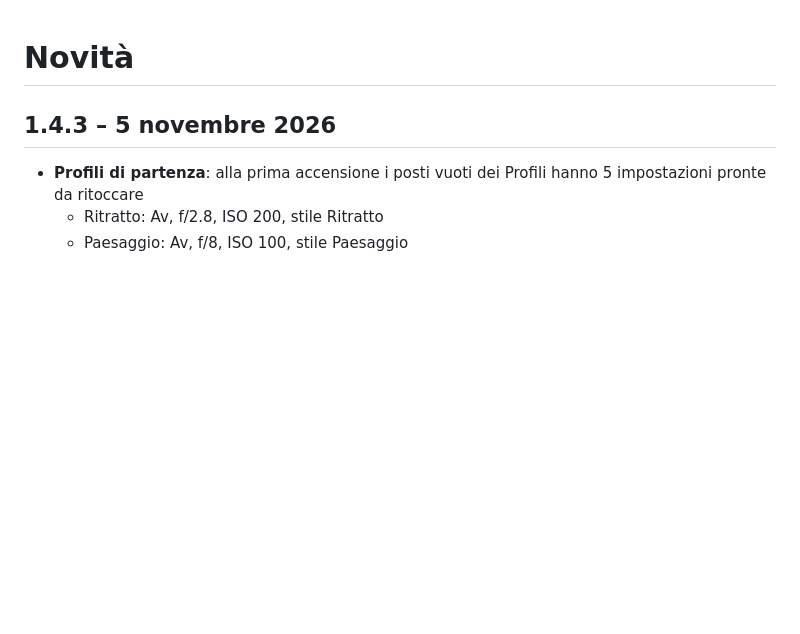
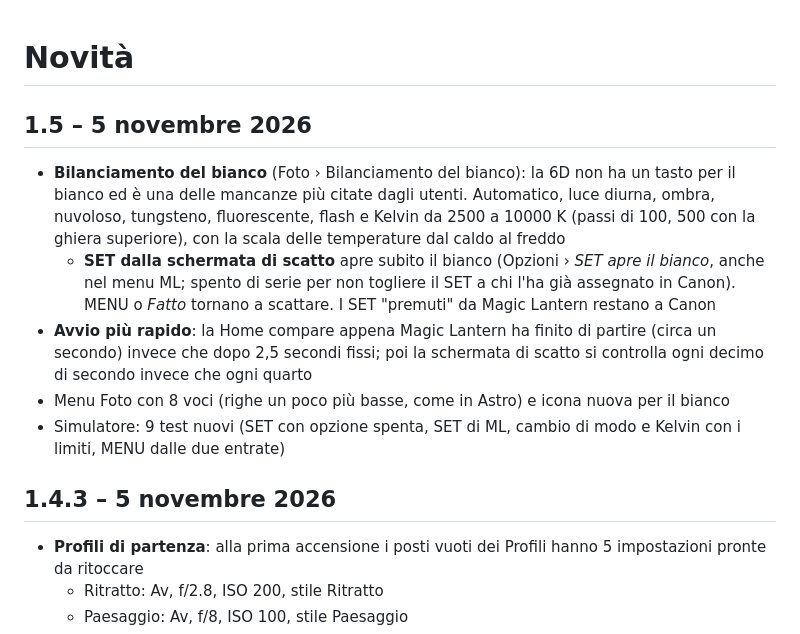
Before and after one commit to GodEater58/Inquadra, a Markdown page: CHANGELOG.md, the part around the change. GitHub-like rendering; blank space fills up the shorter version.

```diff
--- a/CHANGELOG.md
+++ b/CHANGELOG.md
@@ -1,4 +1,11 @@
 # Novità
+
+## 1.5 – 5 novembre 2026
+- **Bilanciamento del bianco** (Foto › Bilanciamento del bianco): la 6D non ha un tasto per il bianco ed è una delle mancanze più citate dagli utenti. Automatico, luce diurna, ombra, nuvoloso, tungsteno, fluorescente, flash e Kelvin da 2500 a 10000 K (passi di 100, 500 con la ghiera superiore), con la scala delle temperature dal caldo al freddo
+  - **SET dalla schermata di scatto** apre subito il bianco (Opzioni › *SET apre il bianco*, anche nel menu ML; spento di serie per non togliere il SET a chi l'ha già assegnato in Canon). MENU o *Fatto* tornano a scattare. I SET "premuti" da Magic Lantern restano a Canon
+- **Avvio più rapido**: la Home compare appena Magic Lantern ha finito di partire (circa un secondo) invece che dopo 2,5 secondi fissi; poi la schermata di scatto si controlla ogni decimo di secondo invece che ogni quarto
+- Menu Foto con 8 voci (righe un poco più basse, come in Astro) e icona nuova per il bianco
+- Simulatore: 9 test nuovi (SET con opzione spenta, SET di ML, cambio di modo e Kelvin con i limiti, MENU dalle due entrate)
 
 ## 1.4.3 – 5 novembre 2026
 - **Profili di partenza**: alla prima accensione i posti vuoti dei Profili hanno 5 impostazioni pronte da ritoccare
```
Also changed, not shown: README.md (+4 -3 lines), docs/screenshots/08b_foto_bianco-v15.png (added), docs/screenshots/27_bianco-v15.png (added), 8 other files.
